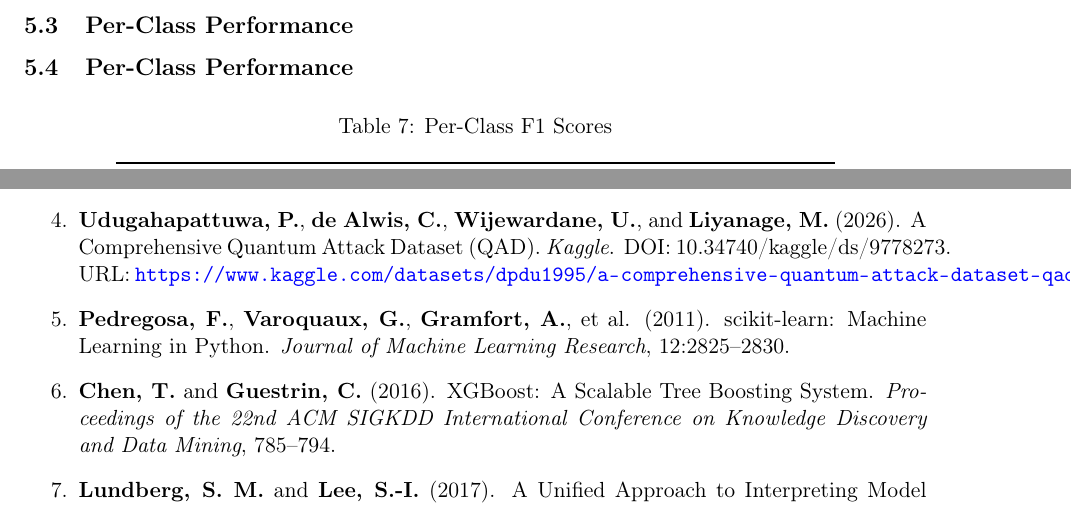
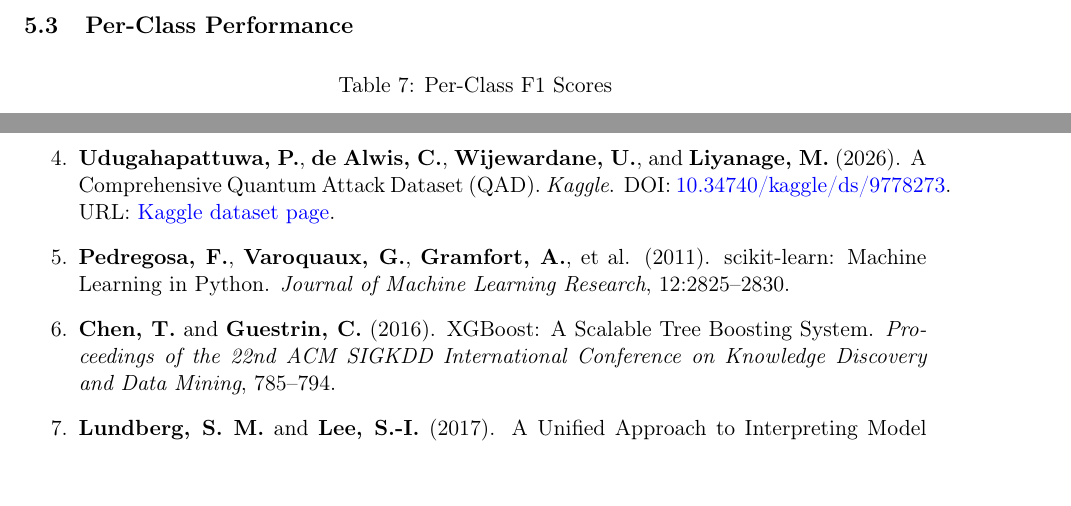
Before and after one commit to Crisp79/qber-ml, a LaTeX document (report/main.tex, which reads report/sections/results.tex): two parts of pages 12 and 24 of 24, joined at a grey line, cut so that both start at the same text. Compiled offline with pdfLaTeX.

Commit message:
report consistency fixes

```diff
--- a/report/main.tex
+++ b/report/main.tex
@@ -153,7 +153,13 @@ uv run python scripts/generate_report.py
 
 \item \textbf{Reference Paper} (2026). Beyond the QBER Threshold: A Temporal QBER Based Machine Learning Framework for Multi Attack Detection in BB84 QKD. \textit{arXiv preprint arXiv:2608.04047v1}.
 
-\item \textbf{Udugahapattuwa, P.}, \textbf{de Alwis, C.}, \textbf{Wijewardane, U.}, and \textbf{Liyanage, M.} (2026). A Comprehensive Quantum Attack Dataset (QAD). \textit{Kaggle}. DOI: 10.34740/kaggle/ds/9778273. URL: \url{https://www.kaggle.com/datasets/dpdu1995/a-comprehensive-quantum-attack-dataset-qad}.
+\item \textbf{Udugahapattuwa, P.}, \textbf{de Alwis, C.},
+\textbf{Wijewardane, U.}, and \textbf{Liyanage, M.} (2026).
+A Comprehensive Quantum Attack Dataset (QAD).
+\textit{Kaggle}. DOI: \href{https://doi.org/10.34740/kaggle/ds/9778273}
+{10.34740/kaggle/ds/9778273}.
+URL: \href{https://www.kaggle.com/datasets/dpdu1995/a-comprehensive-quantum-attack-dataset-qad}
+{Kaggle dataset page}.
 
 \item \textbf{Pedregosa, F.}, \textbf{Varoquaux, G.}, \textbf{Gramfort, A.}, et al. (2011). scikit-learn: Machine Learning in Python. \textit{Journal of Machine Learning Research}, 12:2825--2830.
 
--- a/report/sections/results.tex
+++ b/report/sections/results.tex
@@ -73,8 +73,6 @@ Tree models achieve zero observed FNR and FPR on the test set (no attacks miscla
 
 \subsection{Per-Class Performance}
 
-\subsection{Per-Class Performance}
-
 \begin{table}[H]
 \centering
 \caption{Per-Class F1 Scores}
```
Also changed, not shown: report/figures/ablation.png, report/figures/confusion_matrices.png, report/figures/model_comparison.png, report/figures/per_class_f1.png, report/figures/roc_curves.png, report/figures/shap_importance.png, report/generated/main.pdf, 1 other file.
